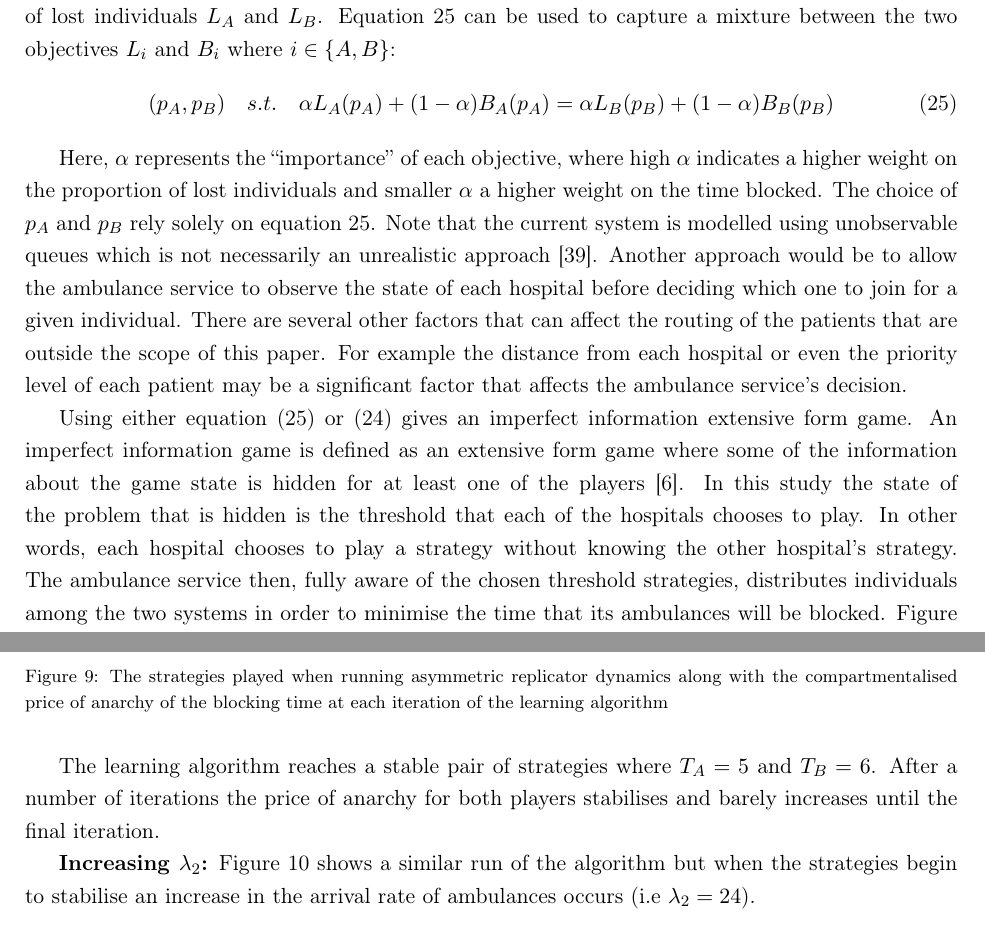
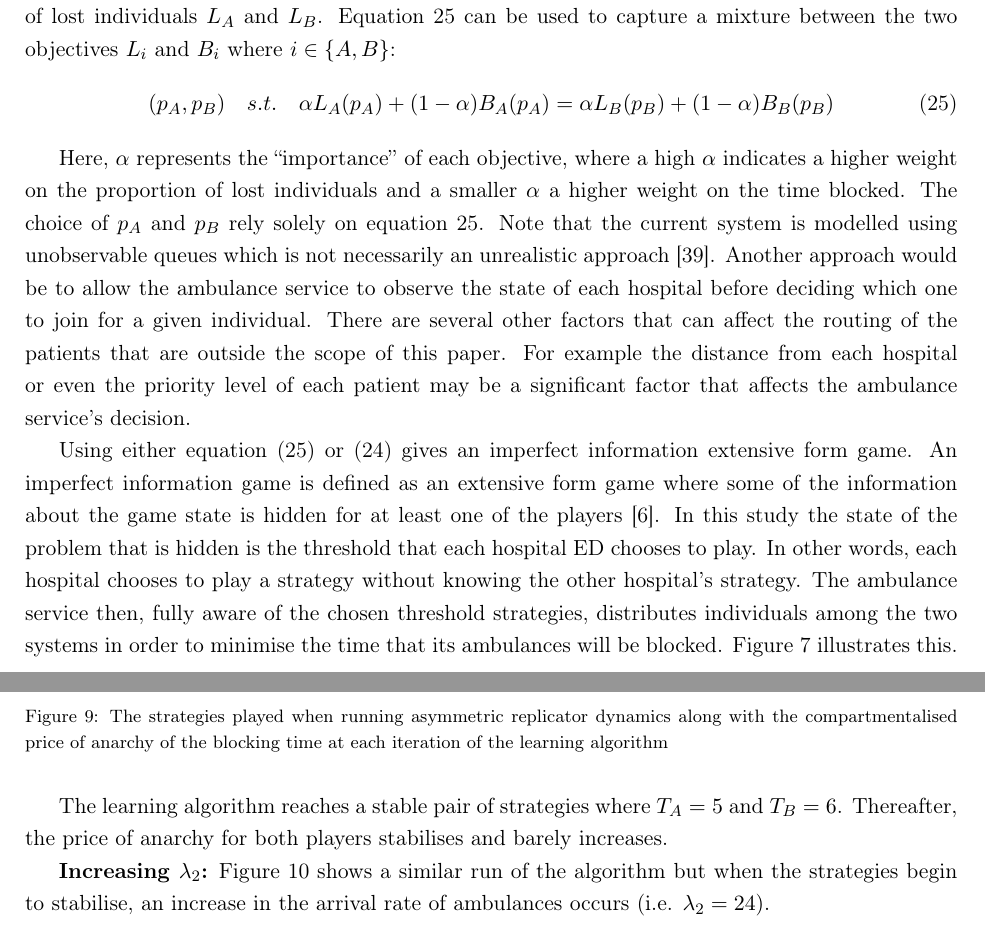
Before and after one commit to MichalisPanayides/ED-EMS-game-paper, a LaTeX paper (main.tex, which reads sections/model_overview/main.tex, sections/model_overview/numerical_results/main.tex): two parts of pages 17 and 23 of 55, joined at a grey line, cut so that both start at the same text. Compiled offline with pdfLaTeX.

Commit message:
Apply changes to game theoretic mode section

```diff
--- a/sections/model_overview/main.tex
+++ b/sections/model_overview/main.tex
@@ -126,8 +126,8 @@ between the two objectives \(L_i\) and \(B_i\) where \(i \in \{A, B\}\):
 \end{equation}
 
 Here, \(\alpha\) represents the ``importance'' of each objective,
-where high \(\alpha\) indicates a higher weight on the proportion of lost
-individuals and smaller \(\alpha\) a higher weight on the time blocked.
+where a high \(\alpha\) indicates a higher weight on the proportion of lost
+individuals and a smaller \(\alpha\) a higher weight on the time blocked.
 The choice of \(p_A\) and \(p_B\) rely solely on equation
 \ref{eq:obj_distributor}.
 Note that the current system is modelled using unobservable queues which is not
@@ -146,7 +146,7 @@ game.
 An imperfect information game is defined as an extensive form game where some
 of the information about the game state is hidden for at least one of the
 players~\cite{Berwanger2008}. In this study the state of the problem that is
-hidden is the threshold that each of the hospitals chooses to play.
+hidden is the threshold that each hospital ED chooses to play.
 In other words, each hospital chooses to play a strategy without
 knowing the other hospital's strategy.
 The ambulance service then, fully aware of the chosen threshold strategies,
--- a/sections/model_overview/numerical_results/main.tex
+++ b/sections/model_overview/numerical_results/main.tex
@@ -153,14 +153,14 @@ learning algorithm until it reaches an evolutionary stable pair of strategies.
 \end{figure}
 
 The learning algorithm reaches a stable pair of
-strategies where \(T_A = 5\) and \(T_B = 6\). After a number of iterations the
-price of anarchy for both players stabilises and barely increases until the
-final iteration.
+strategies where \(T_A = 5\) and \(T_B = 6\).
+Thereafter, the
+price of anarchy for both players stabilises and barely increases.
 
 \textbf{Increasing \(\lambda_2\):}
 Figure \ref{fig:ard_lambda_2} shows a similar run of the
-algorithm but when the strategies begin to stabilise an increase in the
-arrival rate of ambulances occurs (i.e \( \lambda_2 = 24 \)).
+algorithm but when the strategies begin to stabilise, an increase in the
+arrival rate of ambulances occurs (i.e. \( \lambda_2 = 24 \)).
 
 
 \begin{figure}[H]
```
Also changed, not shown: sections/model_overview/methodology/main.tex (+6 -4 lines), sections/model_overview/main.tex (4 more changed lines), sections/model_overview/numerical_results/main.tex (13 more changed lines).
